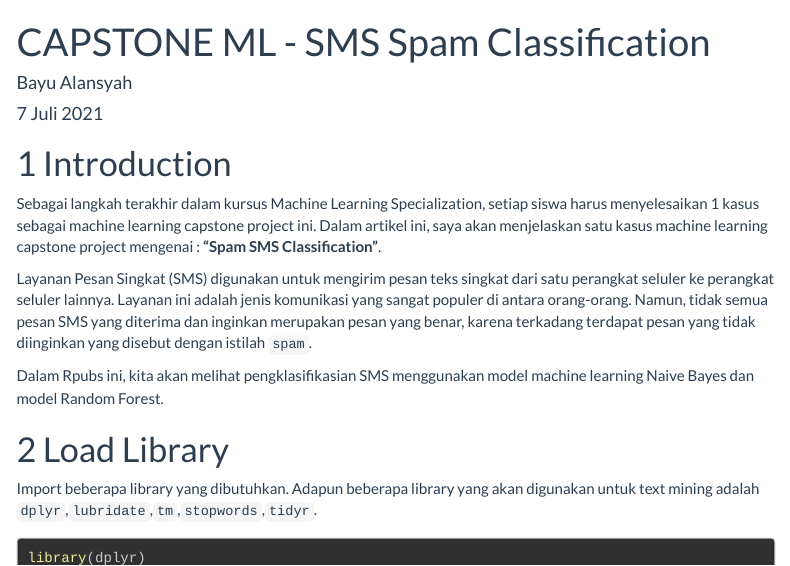
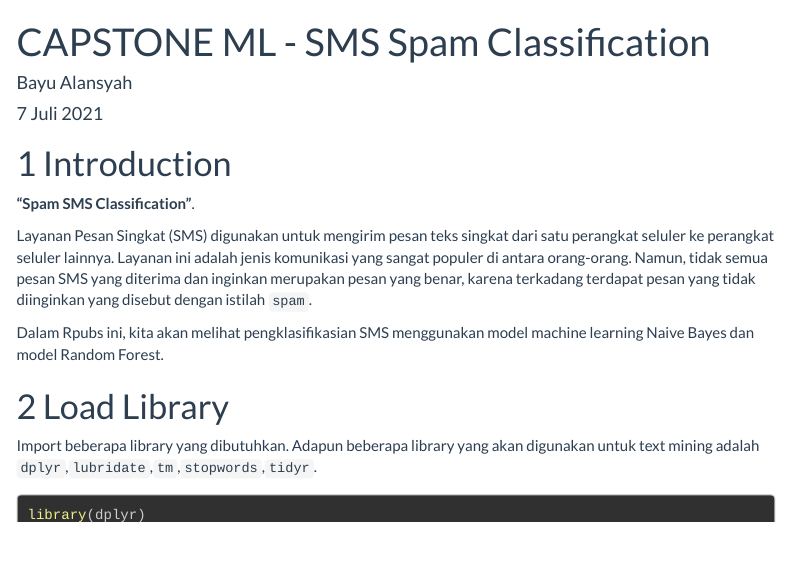
Before and after one commit to bayualansyah/sms-cl-soam, an R Markdown document (bayu_alansyah_sms-cl-spam.Rmd): the page in a window 1100 px wide, from its top. Rendered offline with R 4.5, knitr and Pandoc, with nearby package versions; code that draws random numbers runs with fixed seeds of ours; some code elsewhere in the file could not run offline; menus at the side of the page are left out.

Commit message:
Update bayu_alansyah_sms-cl-spam.Rmd

```diff
--- a/bayu_alansyah_sms-cl-spam.Rmd
+++ b/bayu_alansyah_sms-cl-spam.Rmd
@@ -23,7 +23,7 @@ knitr::opts_chunk$set(echo = TRUE)
 
 # Introduction
 
-Sebagai langkah terakhir dalam kursus Machine Learning Specialization, setiap siswa harus menyelesaikan 1 kasus sebagai machine learning capstone project ini. Dalam artikel ini, saya akan menjelaskan satu kasus machine learning capstone project mengenai : **"Spam SMS Classification"**.
+**"Spam SMS Classification"**.
 
 Layanan Pesan Singkat (SMS) digunakan untuk mengirim pesan teks singkat dari satu perangkat seluler ke perangkat seluler lainnya. Layanan ini adalah jenis komunikasi yang sangat populer di antara orang-orang. Namun, tidak semua pesan SMS yang diterima dan inginkan merupakan pesan yang benar, karena terkadang terdapat pesan yang tidak diinginkan yang disebut dengan istilah `spam`.
 
```
Also changed, not shown: bayu_alansyah_sms-cl-spam.Rmd (2 more changed lines).
